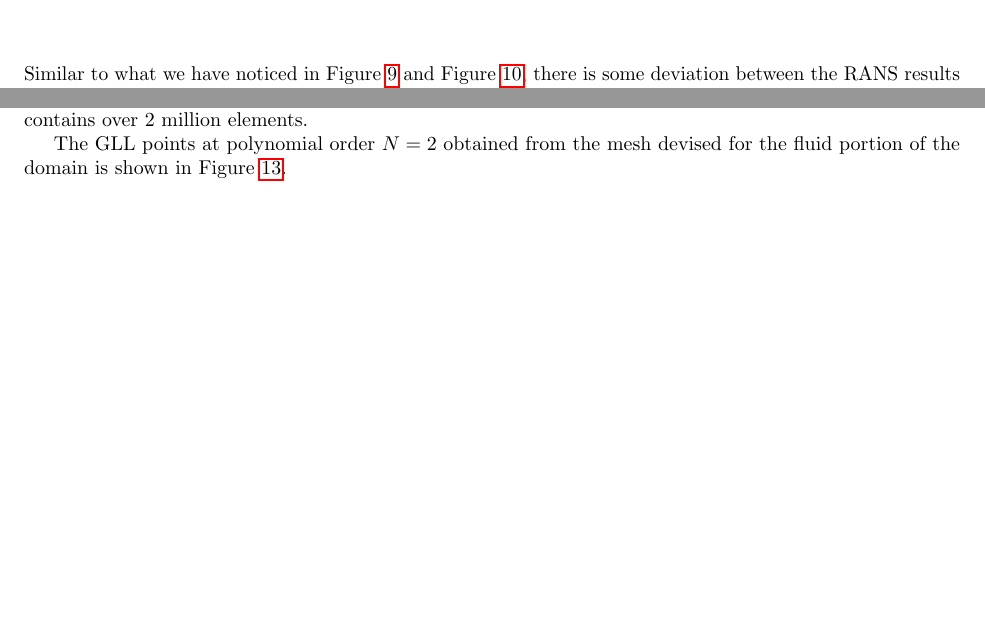
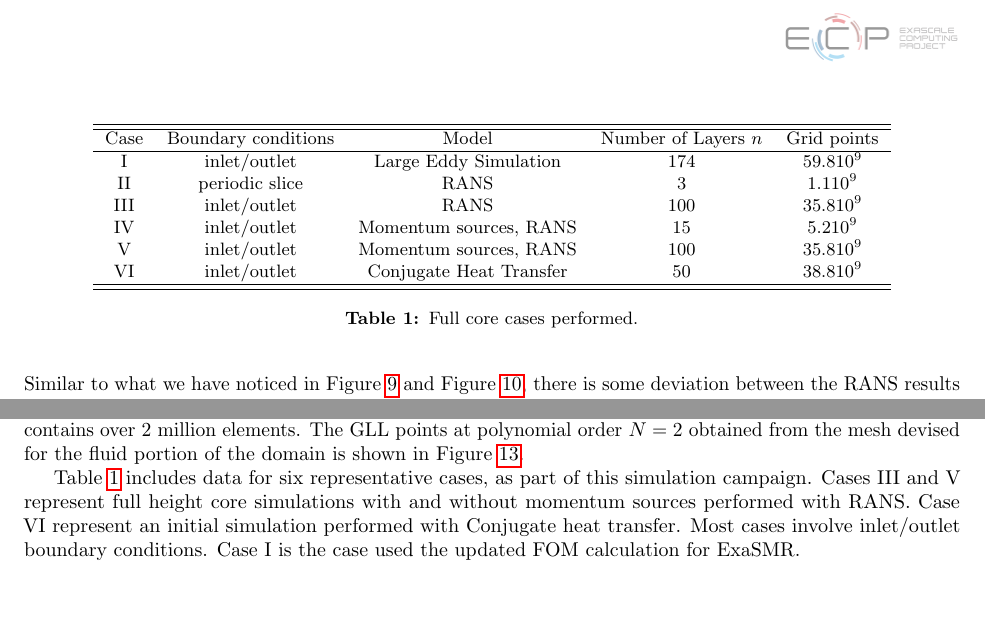
Before and after one commit to emerzari/fullcore, a LaTeX document (report.tex, which reads problem.tex): two parts of page 18 of 20, joined at a grey line, cut at the place of the change, the shorter picture padded with empty space. Compiled offline with pdfLaTeX.

Commit message:
Adding table describing the cases

```diff
--- a/problem.tex
+++ b/problem.tex
@@ -12,9 +13,7 @@ The full core configuration used is the one provided in a previous publication.
 \label{fig:core}
 \end{figure}
 
-All calculations performed as part of the full core simulation campaign use the same base 2D fluid mesh, which is then extruded in the axial direction. Each fluid layer contains over a million elements. The conjugate heat transfer case examined has also mesh for the cladding, the gap and the rods, and each CHT layer contains over 2 million elements.
-
-The GLL points at polynomial order $N=2$ obtained from the mesh devised for the fluid portion of the domain is shown in Figure~\ref{fig:mesh1}.
+All calculations performed as part of the full core simulation campaign use the same base 2D fluid mesh, which is then extruded in the axial direction. Each fluid layer contains over a million elements. The conjugate heat transfer case examined has also mesh for the cladding, the gap and the rods, and each CHT layer contains over 2 million elements. The GLL points at polynomial order $N=2$ obtained from the mesh devised for the fluid portion of the domain is shown in Figure~\ref{fig:mesh1}.
 
 \begin{figure}[!ht]
 \centering
@@ -23,2 +22,20 @@ The GLL points at polynomial order $N=2$ obtained from the mesh devised for the
 \label{fig:mesh1}
 \end{figure}
+
+Table~\ref{tab:full core} includes data for six representative cases, as part of this simulation campaign. Cases III and V represent full height core simulations with and without momentum sources performed with RANS. Case VI represent an initial simulation performed with Conjugate heat transfer. Most cases involve inlet/outlet boundary conditions. Case I is the case used the updated FOM calculation for ExaSMR.
+
+\begin{table} \centering \small
+% \resizebox{0.48\textwidth}{!}{
+ \begin{tabular}{ccccc} \hline \hline
+  Case & Boundary conditions & Model & Number of Layers $n$ & Grid points \\ \hline
+   I & inlet/outlet & Large Eddy Simulation & 174 & $59.8 10^{9}$ \\
+   II & periodic slice & RANS & 3 & $1.1 10^{9}$ \\
+   III & inlet/outlet & RANS & 100 & $35.8 10^{9}$ \\
+   IV & inlet/outlet & Momentum sources, RANS & 15 & $5.2 10^{9}$ \\
+   V & inlet/outlet & Momentum sources, RANS & 100 & $35.8 10^{9}$ \\
+   VI & inlet/outlet & Conjugate Heat Transfer & 50 & $38.8 10^{9}$ \\
+   \hline \hline
+\end{tabular}
+ \caption{Full core cases performed.}
+ \label{tab:full core}
+\end{table}
```
Also changed, not shown: problem.tex (5 more changed lines).
